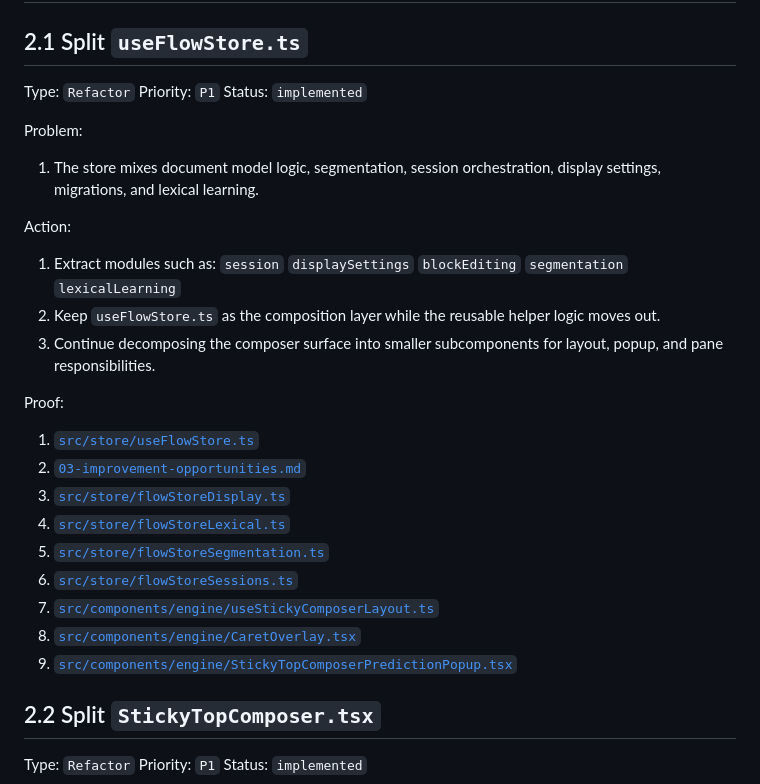
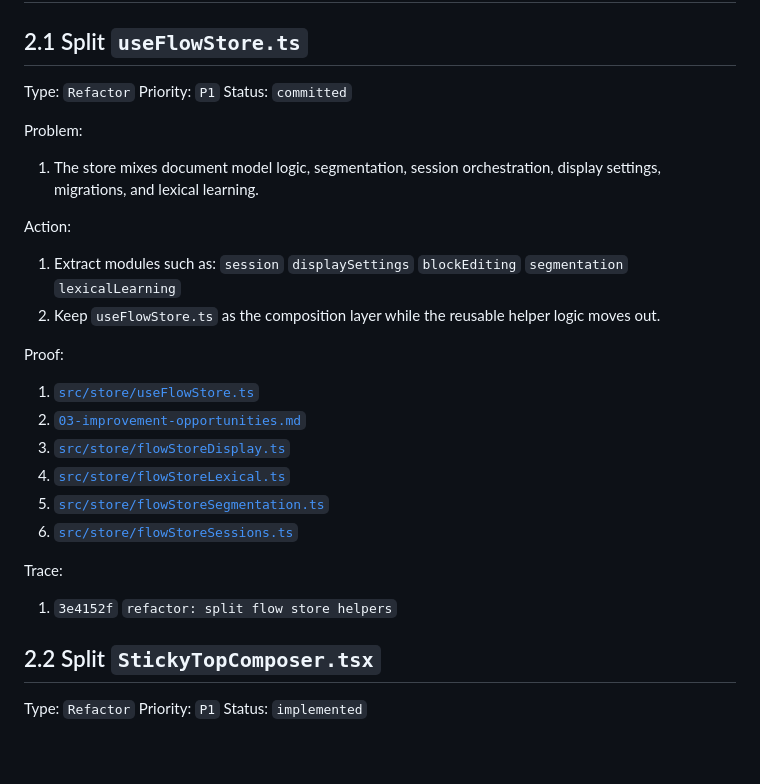
Before and after one commit to mrgkumar/sanskrit-keyboard, a Markdown page: docs/project-audit/05-action-backlog.md, the part around the change. GitHub-like rendering; blank space fills up the shorter version.

Commit message:
docs: restore store split trace

```diff
--- a/docs/project-audit/05-action-backlog.md
+++ b/docs/project-audit/05-action-backlog.md
@@ -319,7 +319,7 @@ Trace:
 
 Type: `Refactor`
 Priority: `P1`
-Status: `implemented`
+Status: `committed`
 
 Problem:
 
@@ -334,7 +334,6 @@ Action:
    `segmentation`
    `lexicalLearning`
 2. Keep `useFlowStore.ts` as the composition layer while the reusable helper logic moves out.
-3. Continue decomposing the composer surface into smaller subcomponents for layout, popup, and pane responsibilities.
 
 Proof:
 
@@ -344,9 +343,10 @@ Proof:
 4. [`src/store/flowStoreLexical.ts`](../../src/store/flowStoreLexical.ts)
 5. [`src/store/flowStoreSegmentation.ts`](../../src/store/flowStoreSegmentation.ts)
 6. [`src/store/flowStoreSessions.ts`](../../src/store/flowStoreSessions.ts)
-7. [`src/components/engine/useStickyComposerLayout.ts`](../../src/components/engine/useStickyComposerLayout.ts)
-8. [`src/components/engine/CaretOverlay.tsx`](../../src/components/engine/CaretOverlay.tsx)
-9. [`src/components/engine/StickyTopComposerPredictionPopup.tsx`](../../src/components/engine/StickyTopComposerPredictionPopup.tsx)
+
+Trace:
+
+1. `3e4152f` `refactor: split flow store helpers`
 
 ## 2.2 Split `StickyTopComposer.tsx`
 
```
